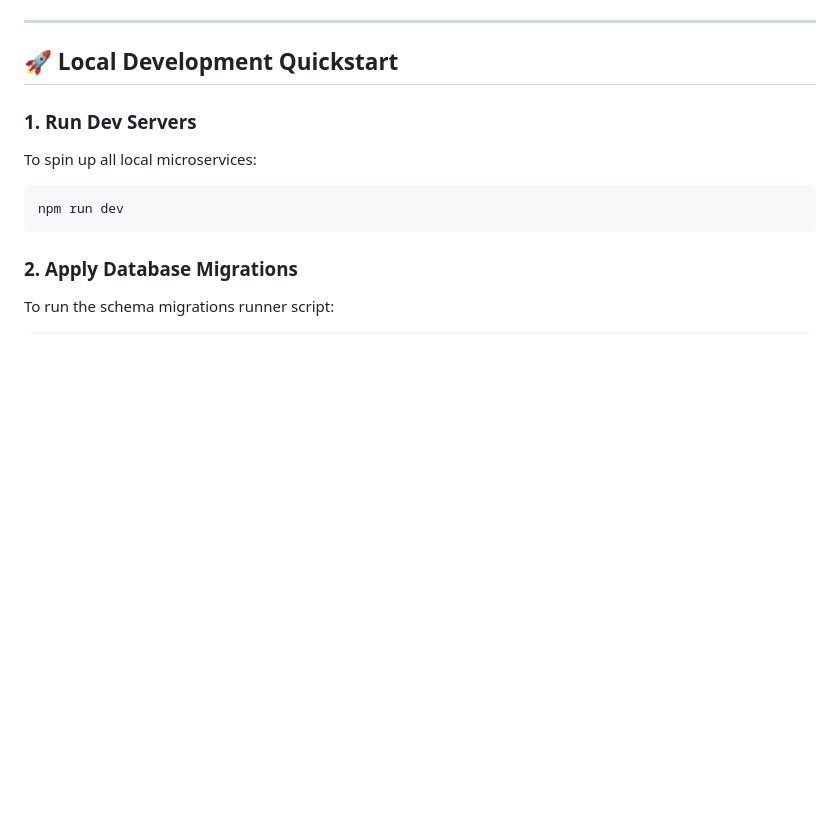
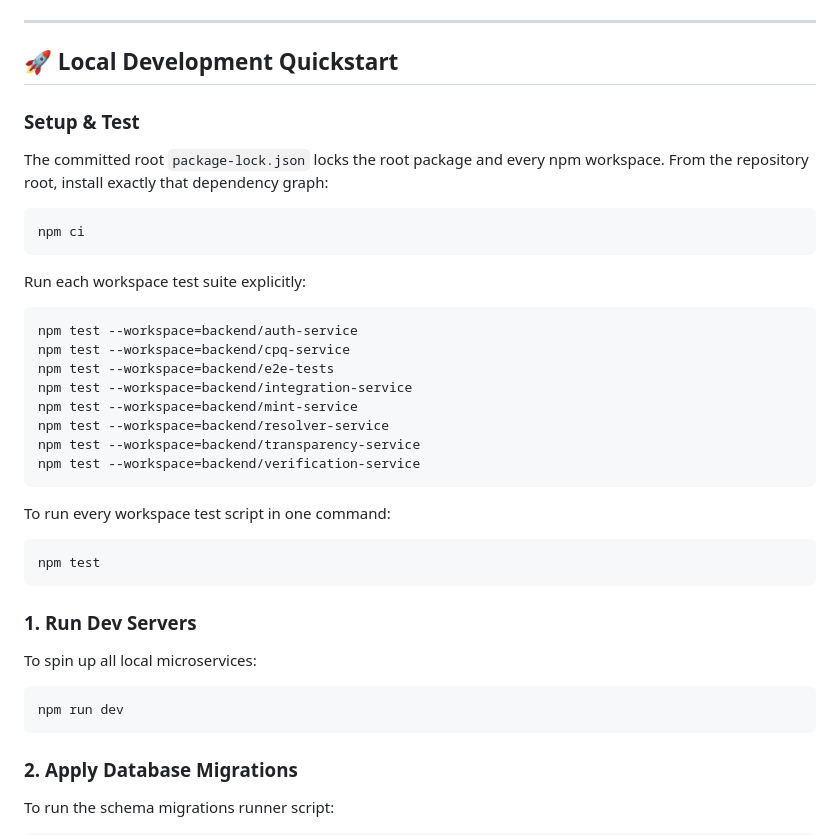
Before and after one commit to Nandu1729/CapMint, a Markdown page: README.md, the part around the change. Drawn GitHub-style; blank space fills up the shorter version.

Commit message:
docs(repo): document reproducible setup and test workflow

````diff
--- a/README.md
+++ b/README.md
@@ -55,6 +55,34 @@ graph TD
 ---
 
 ## 🚀 Local Development Quickstart
+
+### Setup & Test
+
+The committed root `package-lock.json` locks the root package and every npm
+workspace. From the repository root, install exactly that dependency graph:
+
+```bash
+npm ci
+```
+
+Run each workspace test suite explicitly:
+
+```bash
+npm test --workspace=backend/auth-service
+npm test --workspace=backend/cpq-service
+npm test --workspace=backend/e2e-tests
+npm test --workspace=backend/integration-service
+npm test --workspace=backend/mint-service
+npm test --workspace=backend/resolver-service
+npm test --workspace=backend/transparency-service
+npm test --workspace=backend/verification-service
+```
+
+To run every workspace test script in one command:
+
+```bash
+npm test
+```
 
 ### 1. Run Dev Servers
 To spin up all local microservices:
````
